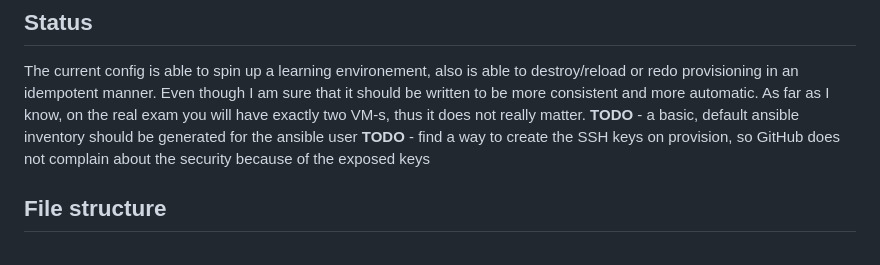
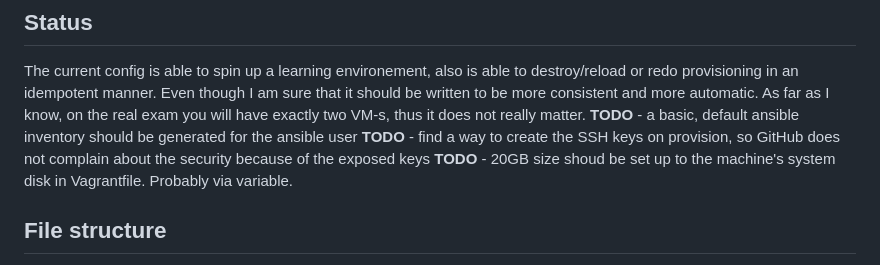
Before and after one commit to trifo75/RHCE, a Markdown page: README.md, the part around the change. Rendered like a GitHub page.

Commit message:
some TODO

```diff
--- a/README.md
+++ b/README.md
@@ -26,6 +26,7 @@ Even though I am sure that it should be written to be more consistent and more a
 As far as I know, on the real exam you will have exactly two VM-s, thus it does not really matter.
 **TODO** - a basic, default ansible inventory should be generated for the ansible user
 **TODO** - find a way to create the SSH keys on provision, so GitHub does not complain about the security because of the exposed keys
+**TODO** - 20GB size shoud be set up to the machine's system disk in Vagrantfile. Probably via variable.
 
 ## File structure
 * README.md - this file
```
